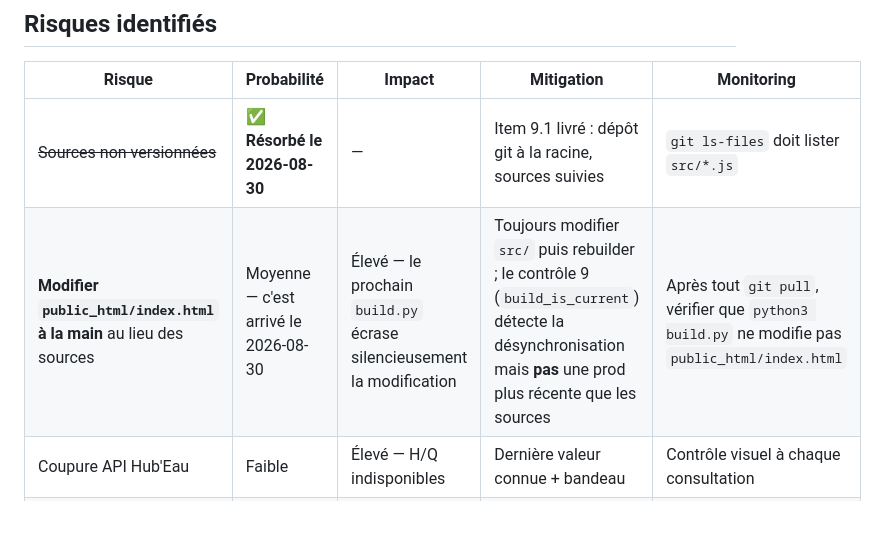
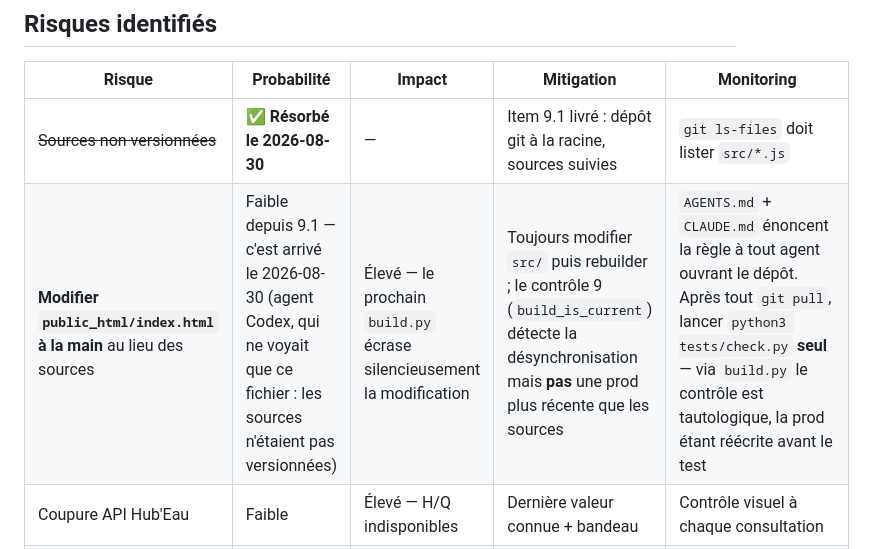
Before and after one commit to p-philippe/site-vigilance-crues, a Markdown page: ROADMAP.md, the part around the change. Rendered like a GitHub page; blank space fills up the shorter version.

```diff
--- a/ROADMAP.md
+++ b/ROADMAP.md
@@ -192,7 +192,7 @@ Script `calibrer_propagation.py` — cross-corrélation sur données Hub'Eau. De
 | Risque | Probabilité | Impact | Mitigation | Monitoring |
 |---|---|---|---|---|
 | ~~Sources non versionnées~~ | ✅ **Résorbé le 2026-08-30** | — | Item 9.1 livré : dépôt git à la racine, sources suivies | `git ls-files` doit lister `src/*.js` |
-| **Modifier `public_html/index.html` à la main** au lieu des sources | Moyenne — c'est arrivé le 2026-08-30 | Élevé — le prochain `build.py` écrase silencieusement la modification | Toujours modifier `src/` puis rebuilder ; le contrôle 9 (`build_is_current`) détecte la désynchronisation mais **pas** une prod plus récente que les sources | Après tout `git pull`, vérifier que `python3 build.py` ne modifie pas `public_html/index.html` |
+| **Modifier `public_html/index.html` à la main** au lieu des sources | Faible depuis 9.1 — c'est arrivé le 2026-08-30 (agent Codex, qui ne voyait que ce fichier : les sources n'étaient pas versionnées) | Élevé — le prochain `build.py` écrase silencieusement la modification | Toujours modifier `src/` puis rebuilder ; le contrôle 9 (`build_is_current`) détecte la désynchronisation mais **pas** une prod plus récente que les sources | `AGENTS.md` + `CLAUDE.md` énoncent la règle à tout agent ouvrant le dépôt. Après tout `git pull`, lancer `python3 tests/check.py` **seul** — via `build.py` le contrôle est tautologique, la prod étant réécrite avant le test |
 | Coupure API Hub'Eau | Faible | Élevé — H/Q indisponibles | Dernière valeur connue + bandeau | Contrôle visuel à chaque consultation |
 | Réponse 429/503 d'une API publique | Moyenne | Moyen — données incomplètes en épisode | Timeout + une relance sur Hub'Eau/Open-Meteo/SHOM ; les autres flux restent à couvrir (9.7) | Erreurs console et bandeaux pendant un épisode |
 | Arcs propagation jamais recalibrés | Moyenne | Moyen — alertes peu fiables | Relancer systématiquement après tout épisode ≥ Jaune | Date de `propagation.json` après chaque crue |
```
Also changed, not shown: AGENTS.md (added, +54 -0 lines), CLAUDE.md (added, +5 -0 lines).
